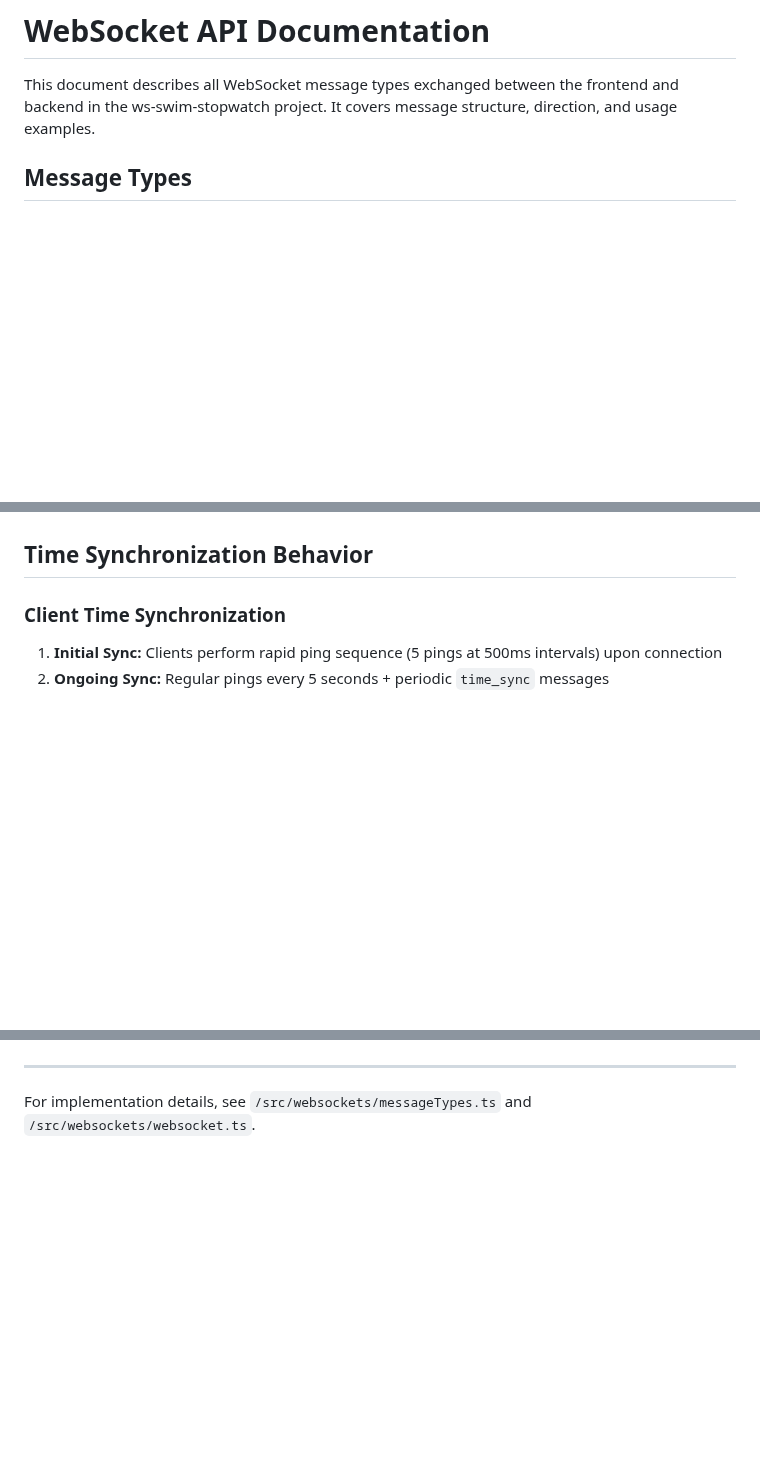
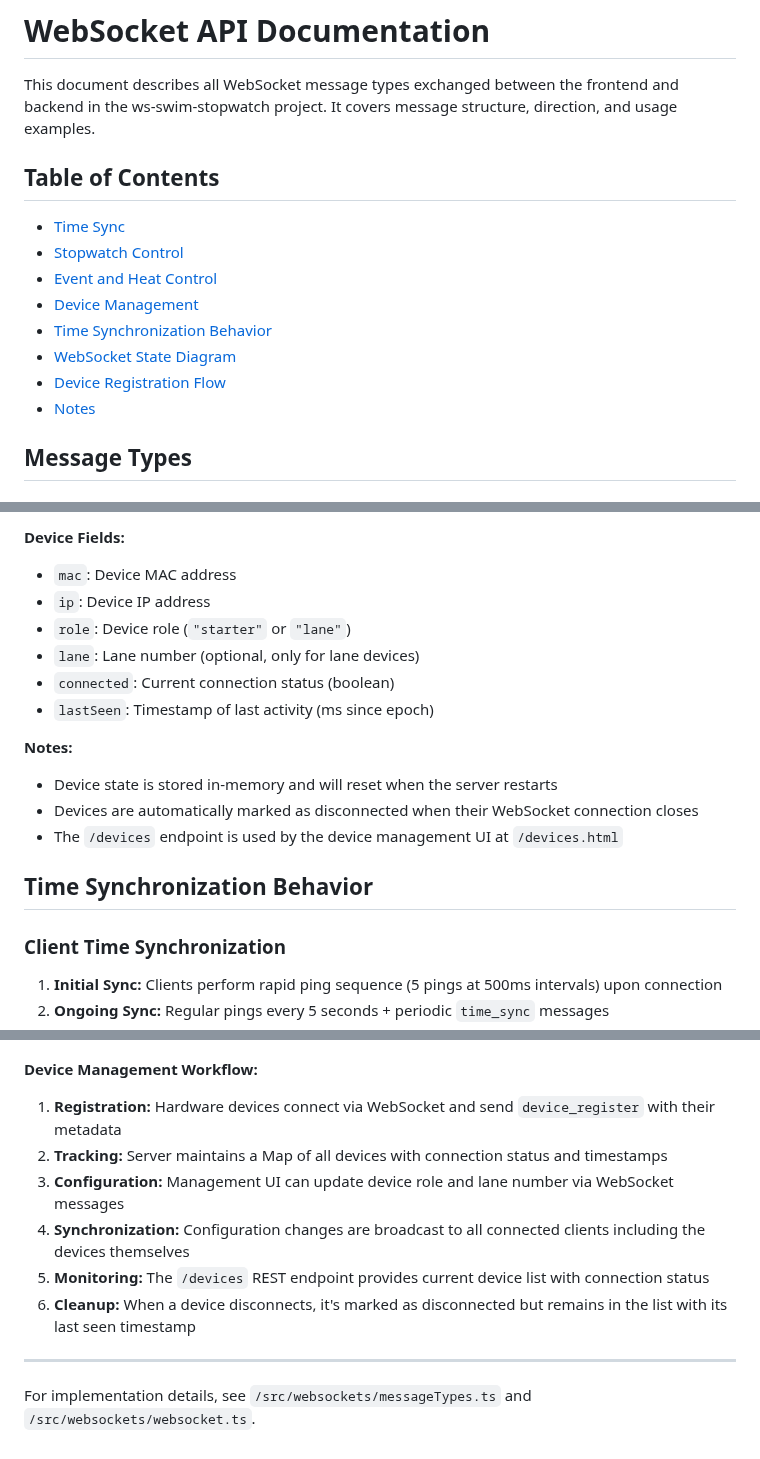
Before and after one commit to spelbreker/ws-swim-stopwatch, a Markdown page: docs/websocket-api.md, 3 parts joined by grey strips. GitHub-like rendering; blank space fills up the shorter version.

Commit message:
Update WebSocket API documentation with device management protocol
Co-authored-by: spelbreker <3795920+spelbreker@users.noreply.github.com>

```diff
--- a/docs/websocket-api.md
+++ b/docs/websocket-api.md
@@ -1,6 +1,17 @@
 # WebSocket API Documentation
 
 This document describes all WebSocket message types exchanged between the frontend and backend in the ws-swim-stopwatch project. It covers message structure, direction, and usage examples.
+
+## Table of Contents
+
+- [Time Sync](#time-sync)
+- [Stopwatch Control](#stopwatch-control)
+- [Event and Heat Control](#event-and-heat-control)
+- [Device Management](#device-management)
+- [Time Synchronization Behavior](#time-synchronization-behavior)
+- [WebSocket State Diagram](#websocket-state-diagram-for-stopwatch)
+- [Device Registration Flow](#device-registration-flow)
+- [Notes](#notes)
 
 ## Message Types
 
@@ -109,3 +191,16 @@ This document describes all WebSocket message types exchanged between the fronte
+**Device Fields:**
+- `mac`: Device MAC address
+- `ip`: Device IP address
+- `role`: Device role (`"starter"` or `"lane"`)
+- `lane`: Lane number (optional, only for lane devices)
+- `connected`: Current connection status (boolean)
+- `lastSeen`: Timestamp of last activity (ms since epoch)
+
+**Notes:**
+- Device state is stored in-memory and will reset when the server restarts
+- Devices are automatically marked as disconnected when their WebSocket connection closes
+- The `/devices` endpoint is used by the device management UI at `/devices.html`
+
 ## Time Synchronization Behavior
 
 ### Client Time Synchronization
@@ -210,2 +343,10 @@ sequenceDiagram
+**Device Management Workflow:**
+1. **Registration:** Hardware devices connect via WebSocket and send `device_register` with their metadata
+2. **Tracking:** Server maintains a Map of all devices with connection status and timestamps
+3. **Configuration:** Management UI can update device role and lane number via WebSocket messages
+4. **Synchronization:** Configuration changes are broadcast to all connected clients including the devices themselves
+5. **Monitoring:** The `/devices` REST endpoint provides current device list with connection status
+6. **Cleanup:** When a device disconnects, it's marked as disconnected but remains in the list with its last seen timestamp
+
 ---
 For implementation details, see `/src/websockets/messageTypes.ts` and `/src/websockets/websocket.ts`.
```
Also changed, not shown: other parts of docs/websocket-api.md (+109 -0 lines).
